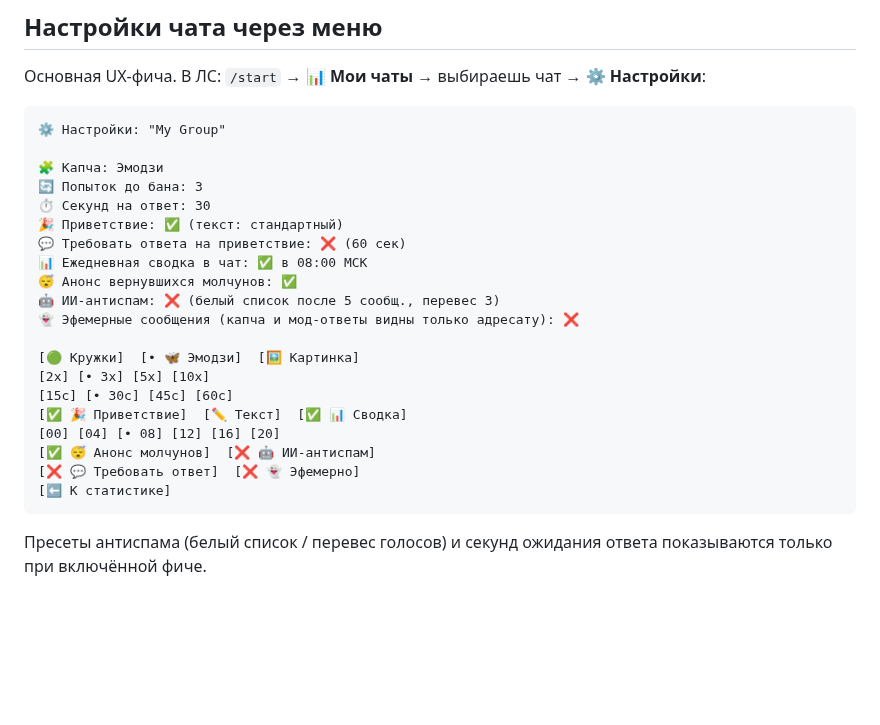
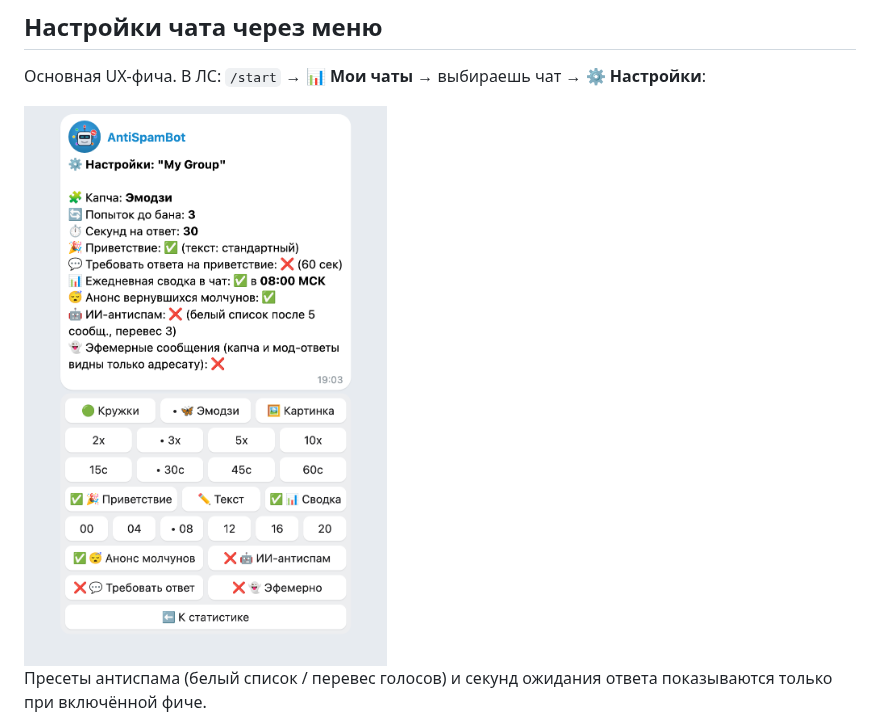
Before and after one commit to menand/AntiSpamBot, a Markdown page: README.md, the part around the change. GitHub-like rendering; pictures changed too: docs/menu-settings.png (added); blank space fills up the shorter version.

Commit message:
docs: add DM settings menu screenshot

````diff
--- a/README.md
+++ b/README.md
@@ -246,28 +246,7 @@ git pull && docker compose up -d --build
 
 Основная UX-фича. В ЛС: `/start` → **📊 Мои чаты** → выбираешь чат → **⚙️ Настройки**:
 
-```
-⚙️ Настройки: "My Group"
-
-🧩 Капча: Эмодзи
-🔄 Попыток до бана: 3
-⏱ Секунд на ответ: 30
-🎉 Приветствие: ✅ (текст: стандартный)
-💬 Требовать ответа на приветствие: ❌ (60 сек)
-📊 Ежедневная сводка в чат: ✅ в 08:00 МСК
-😴 Анонс вернувшихся молчунов: ✅
-🤖 ИИ-антиспам: ❌ (белый список после 5 сообщ., перевес 3)
-👻 Эфемерные сообщения (капча и мод-ответы видны только адресату): ❌
-
-[🟢 Кружки]  [• 🦋 Эмодзи]  [🖼 Картинка]
-[2х] [• 3х] [5х] [10х]
-[15с] [• 30с] [45с] [60с]
-[✅ 🎉 Приветствие]  [✏️ Текст]  [✅ 📊 Сводка]
-[00] [04] [• 08] [12] [16] [20]
-[✅ 😴 Анонс молчунов]  [❌ 🤖 ИИ-антиспам]
-[❌ 💬 Требовать ответ]  [❌ 👻 Эфемерно]
-[⬅️ К статистике]
-```
+<img src="docs/menu-settings.png" width="450" alt="Настройки чата через DM-меню">
 
 Пресеты антиспама (белый список / перевес голосов) и секунд ожидания ответа показываются только при включённой фиче.
 
````
